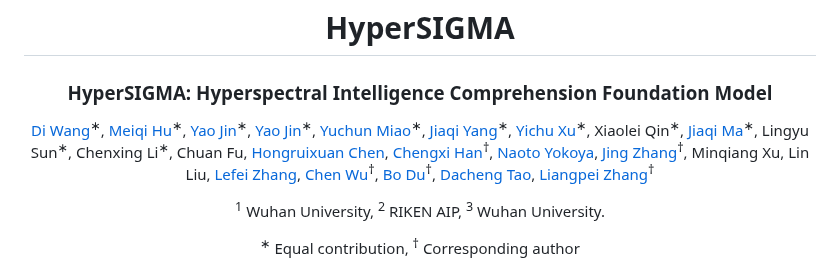
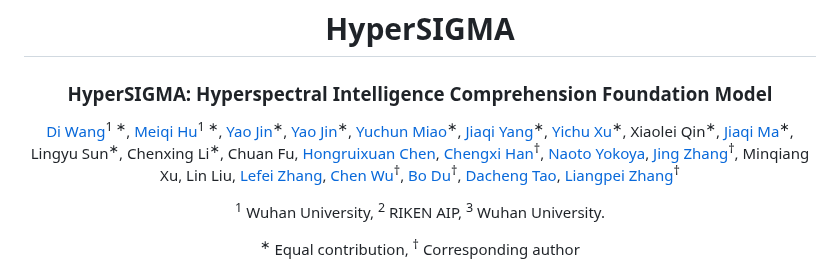
Before and after one commit to WHU-Sigma/HyperSIGMA, a Markdown page: README.md, the part around the change. Drawn GitHub-style.

```diff
--- a/README.md
+++ b/README.md
@@ -4,7 +4,7 @@
 <h3>HyperSIGMA: Hyperspectral Intelligence Comprehension Foundation Model</h3>
 
 
-[Di Wang](https://dotwang.github.io/)<sup>∗</sup>, [Meiqi Hu](https://meiqihu.github.io/)<sup>∗</sup>, [Yao Jin](https://scholar.google.com/citations?hl=en&user=PBqyF80AAAAJ)<sup>∗</sup>, [Yao Jin](https://scholar.google.com/citations?hl=en&user=PBqyF80AAAAJ)<sup>∗</sup>, [Yuchun Miao](https://scholar.google.com/citations?hl=en&user=-ec3mwUAAAAJ)<sup>∗</sup>, [Jiaqi Yang](https://jqyang22.github.io/)<sup>∗</sup>, [Yichu Xu](https://scholar.google.com/citations?hl=en&user=CxKy4lEAAAAJ)<sup>∗</sup>, Xiaolei Qin<sup>∗</sup>, [Jiaqi Ma](https://leonmakise.github.io/)<sup>∗</sup>, Lingyu Sun<sup>∗</sup>, Chenxing Li<sup>∗</sup>, Chuan Fu<sup></sup>, [Hongruixuan Chen](https://chrx97.com/)<sup></sup>, [Chengxi Han](https://chengxihan.github.io/)<sup>†</sup>, [Naoto Yokoya](https://naotoyokoya.com/)<sup></sup>, [Jing Zhang](https://scholar.google.com/citations?hl=en&user=9jH5v74AAAAJ&hl=en)<sup>†</sup>, Minqiang Xu<sup></sup>, Lin Liu<sup></sup>, [Lefei Zhang](https://scholar.google.com/citations?user=BLKHwNwAAAAJ&hl=en)<sup></sup>, [Chen Wu](https://scholar.google.com/citations?user=DbTt_CcAAAAJ&hl=en)<sup>†</sup>, [Bo Du](https://scholar.google.com/citations?user=Shy1gnMAAAAJ&hl=en)<sup>†</sup>, [Dacheng Tao](https://scholar.google.com/citations?user=RwlJNLcAAAAJ&hl=en)<sup></sup>, [Liangpei Zhang](https://scholar.google.com/citations?user=vzj2hcYAAAAJ&hl=en)<sup>†</sup>
+[Di Wang](https://dotwang.github.io/)<sup>1 ∗</sup>, [Meiqi Hu](https://meiqihu.github.io/)<sup>1 ∗</sup>, [Yao Jin](https://scholar.google.com/citations?hl=en&user=PBqyF80AAAAJ)<sup>∗</sup>, [Yao Jin](https://scholar.google.com/citations?hl=en&user=PBqyF80AAAAJ)<sup>∗</sup>, [Yuchun Miao](https://scholar.google.com/citations?hl=en&user=-ec3mwUAAAAJ)<sup>∗</sup>, [Jiaqi Yang](https://jqyang22.github.io/)<sup>∗</sup>, [Yichu Xu](https://scholar.google.com/citations?hl=en&user=CxKy4lEAAAAJ)<sup>∗</sup>, Xiaolei Qin<sup>∗</sup>, [Jiaqi Ma](https://leonmakise.github.io/)<sup>∗</sup>, Lingyu Sun<sup>∗</sup>, Chenxing Li<sup>∗</sup>, Chuan Fu<sup></sup>, [Hongruixuan Chen](https://chrx97.com/)<sup></sup>, [Chengxi Han](https://chengxihan.github.io/)<sup>†</sup>, [Naoto Yokoya](https://naotoyokoya.com/)<sup></sup>, [Jing Zhang](https://scholar.google.com/citations?hl=en&user=9jH5v74AAAAJ&hl=en)<sup>†</sup>, Minqiang Xu<sup></sup>, Lin Liu<sup></sup>, [Lefei Zhang](https://scholar.google.com/citations?user=BLKHwNwAAAAJ&hl=en)<sup></sup>, [Chen Wu](https://scholar.google.com/citations?user=DbTt_CcAAAAJ&hl=en)<sup>†</sup>, [Bo Du](https://scholar.google.com/citations?user=Shy1gnMAAAAJ&hl=en)<sup>†</sup>, [Dacheng Tao](https://scholar.google.com/citations?user=RwlJNLcAAAAJ&hl=en)<sup></sup>, [Liangpei Zhang](https://scholar.google.com/citations?user=vzj2hcYAAAAJ&hl=en)<sup>†</sup>
 
 <sup>1</sup> Wuhan University, <sup>2</sup> RIKEN AIP,  <sup>3</sup> Wuhan University.
 
```
